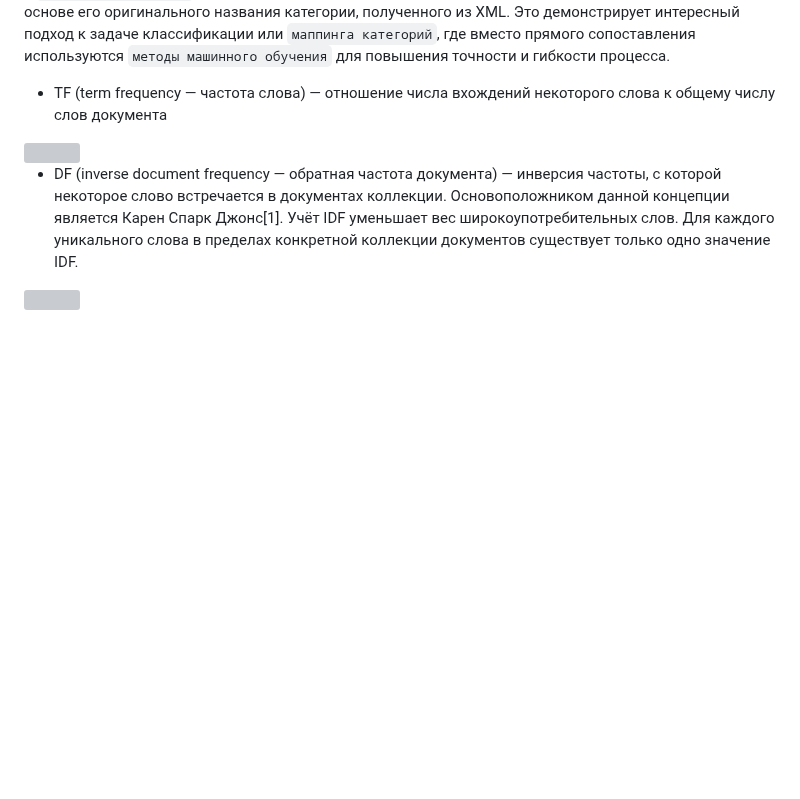
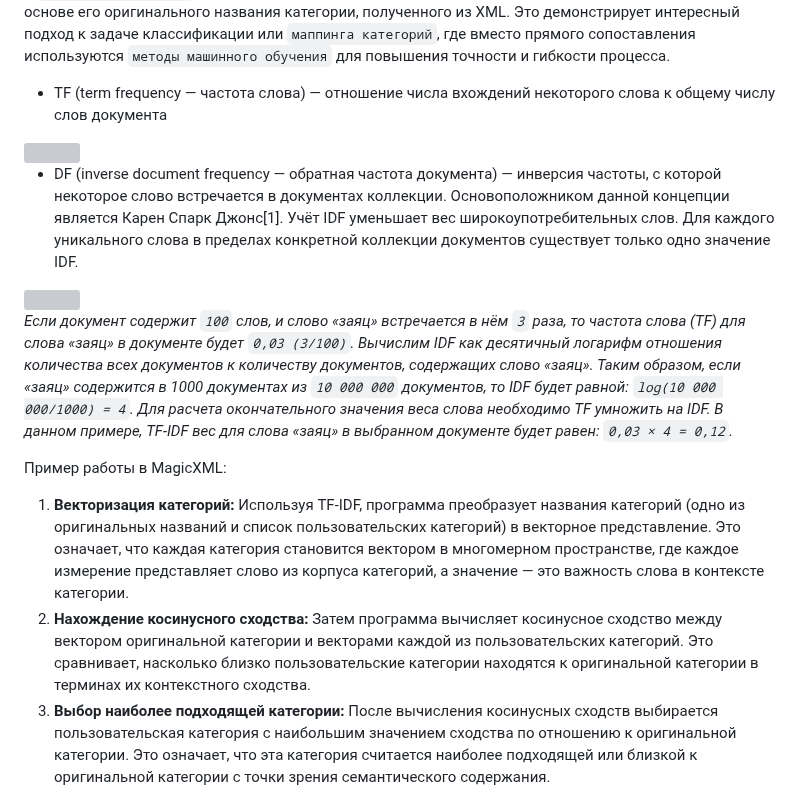
Before and after one commit to Solrikk/MagicXML, a Markdown page: README.md, the part around one of its changes. Drawn GitHub-style; blank space fills up the shorter version; grey boxes are pictures that could not be loaded.

```diff
--- a/README.md
+++ b/README.md
@@ -57,7 +57,18 @@ _**Адаптация категорий с помощью TF-IDF и косин
 
 - DF (inverse document frequency — обратная частота документа) — инверсия частоты, с которой некоторое слово встречается в документах коллекции. Основоположником данной концепции является Карен Спарк Джонс[1]. Учёт IDF уменьшает вес широкоупотребительных слов. Для каждого уникального слова в пределах конкретной коллекции документов существует только одно значение IDF.
 
-<img src="https://wikimedia.org/api/rest_v1/media/math/render/svg/b88834044365dea6aedba224eabe7147d4d328ef" width="40%" />
+<img src="https://wikimedia.org/api/rest_v1/media/math/render/svg/b88834044365dea6aedba224eabe7147d4d328ef" width="30%" />
+
+_Если документ содержит `100` слов, и слово «заяц» встречается в нём `3` раза, то частота слова (TF) для слова «заяц» в документе будет `0,03 (3/100)`. Вычислим IDF как десятичный логарифм отношения количества всех документов к количеству документов, содержащих слово «заяц». Таким образом, если «заяц» содержится в 1000 документах из `10 000 000` документов, то IDF будет равной: `log(10 000 000/1000) = 4`. Для расчета окончательного значения веса слова необходимо TF умножить на IDF. В данном примере, TF-IDF вес для слова «заяц» в выбранном документе будет равен: `0,03 × 4 = 0,12`._
+
+Пример работы в MagicXML:
+
+1. **Векторизация категорий:**
+Используя TF-IDF, программа преобразует названия категорий (одно из оригинальных названий и список пользовательских категорий) в векторное представление. Это означает, что каждая категория становится вектором в многомерном пространстве, где каждое измерение представляет слово из корпуса категорий, а значение — это важность слова в контексте категории.
+2. **Нахождение косинусного сходства:**
+Затем программа вычисляет косинусное сходство между вектором оригинальной категории и векторами каждой из пользовательских категорий. Это сравнивает, насколько близко пользовательские категории находятся к оригинальной категории в терминах их контекстного сходства.
+3. **Выбор наиболее подходящей категории:**
+После вычисления косинусных сходств выбирается пользовательская категория с наибольшим значением сходства по отношению к оригинальной категории. Это означает, что эта категория считается наиболее подходящей или близкой к оригинальной категории с точки зрения семантического содержания.
 
 _**Асинхронная обработка запросов**_
 FastAPI основан на Starlette и позволяет обрабатывать запросы асинхронно, используя `async` и `await`. Это дает приложению возможность масштабироваться и обслуживать большое количество запросов эффективно, улучшая производительность на I/O операциях, таких как запросы к внешним API или операции чтения файлов. В данном приложении асинхронная обработка может быть особенно полезна при загрузке файлов через ендпоинт `/download/data_files/{filename},` где асинхронное чтение файла может значительно снизить время ожидания для клиента.
```
Also changed, not shown: other parts of README.md (+1 -1 lines).
